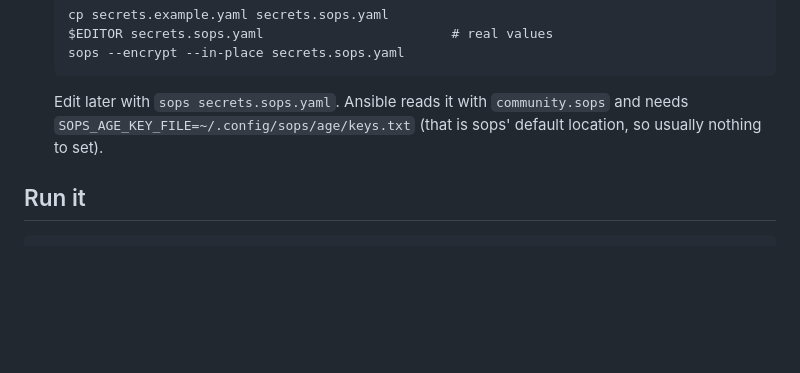
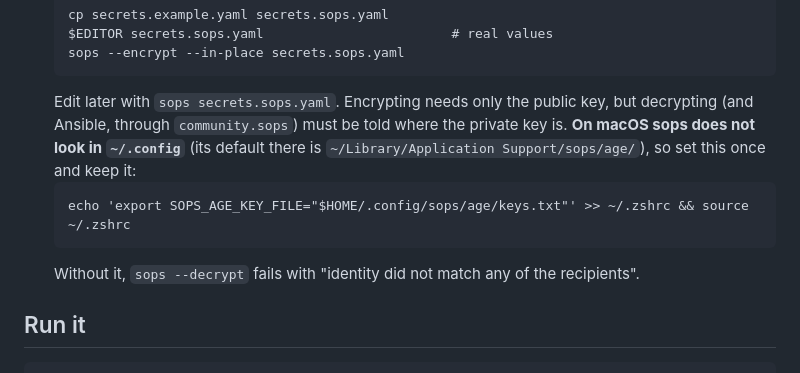
Before and after one commit to joshuamangi/jifunze_kigiriama, a Markdown page: infra/ansible/README.md, the part around the change. GitHub-like rendering; blank space fills up the shorter version.

Commit message:
ansible README: on macOS sops needs SOPS_AGE_KEY_FILE set
Co-Authored-By: Claude Sonnet 5.5 <noreply@anthropic.com>

````diff
--- a/infra/ansible/README.md
+++ b/infra/ansible/README.md
@@ -57,9 +57,14 @@ Only the **encrypted** file is committed (`tests/test_infra.py` fails if a plain
    $EDITOR secrets.sops.yaml                        # real values
    sops --encrypt --in-place secrets.sops.yaml
    ```
-   Edit later with `sops secrets.sops.yaml`. Ansible reads it with `community.sops` and needs
-   `SOPS_AGE_KEY_FILE=~/.config/sops/age/keys.txt` (that is sops' default location, so usually
-   nothing to set).
+   Edit later with `sops secrets.sops.yaml`. Encrypting needs only the public key, but decrypting
+   (and Ansible, through `community.sops`) must be told where the private key is. **On macOS sops
+   does not look in `~/.config`** (its default there is `~/Library/Application Support/sops/age/`),
+   so set this once and keep it:
+   ```
+   echo 'export SOPS_AGE_KEY_FILE="$HOME/.config/sops/age/keys.txt"' >> ~/.zshrc && source ~/.zshrc
+   ```
+   Without it, `sops --decrypt` fails with "identity did not match any of the recipients".
 
 ## Run it
 
````
